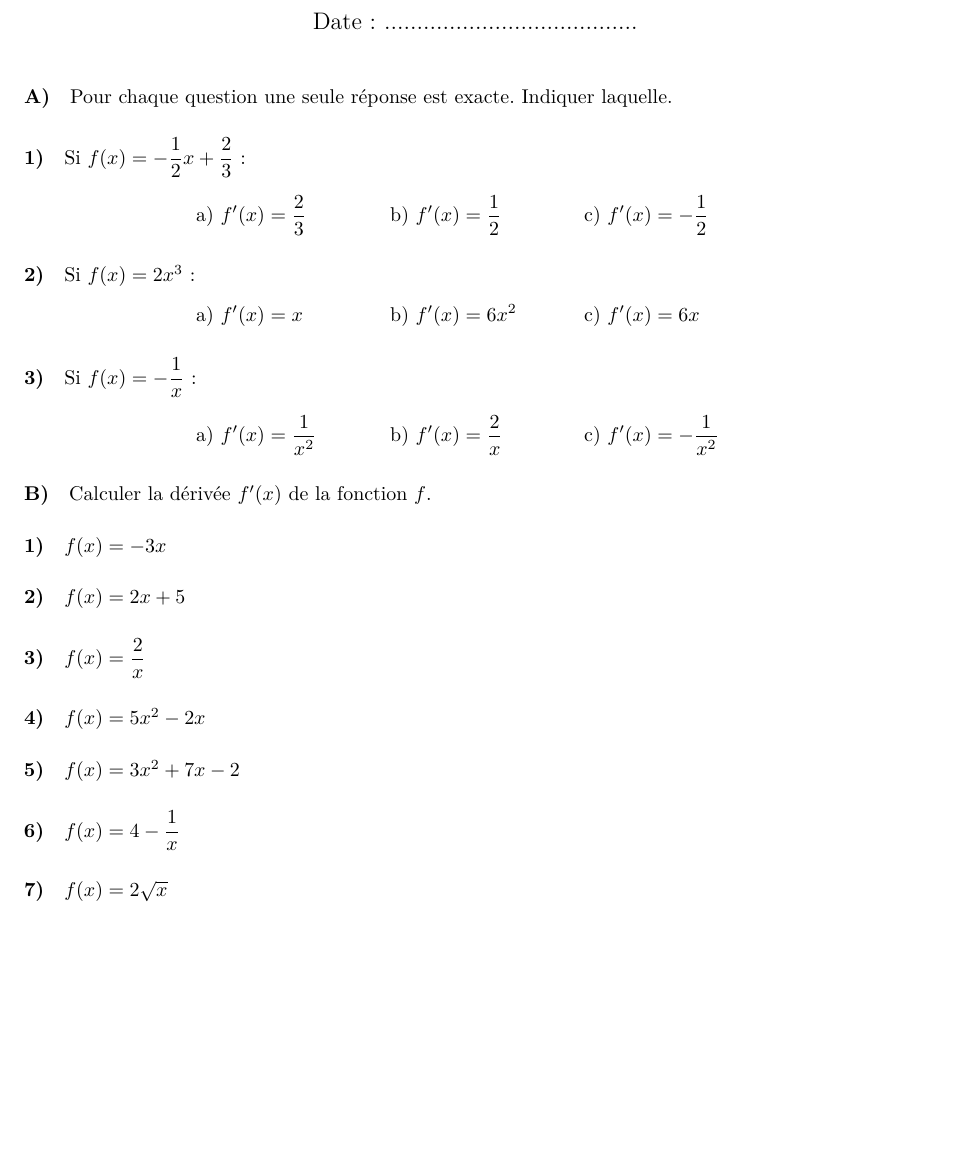
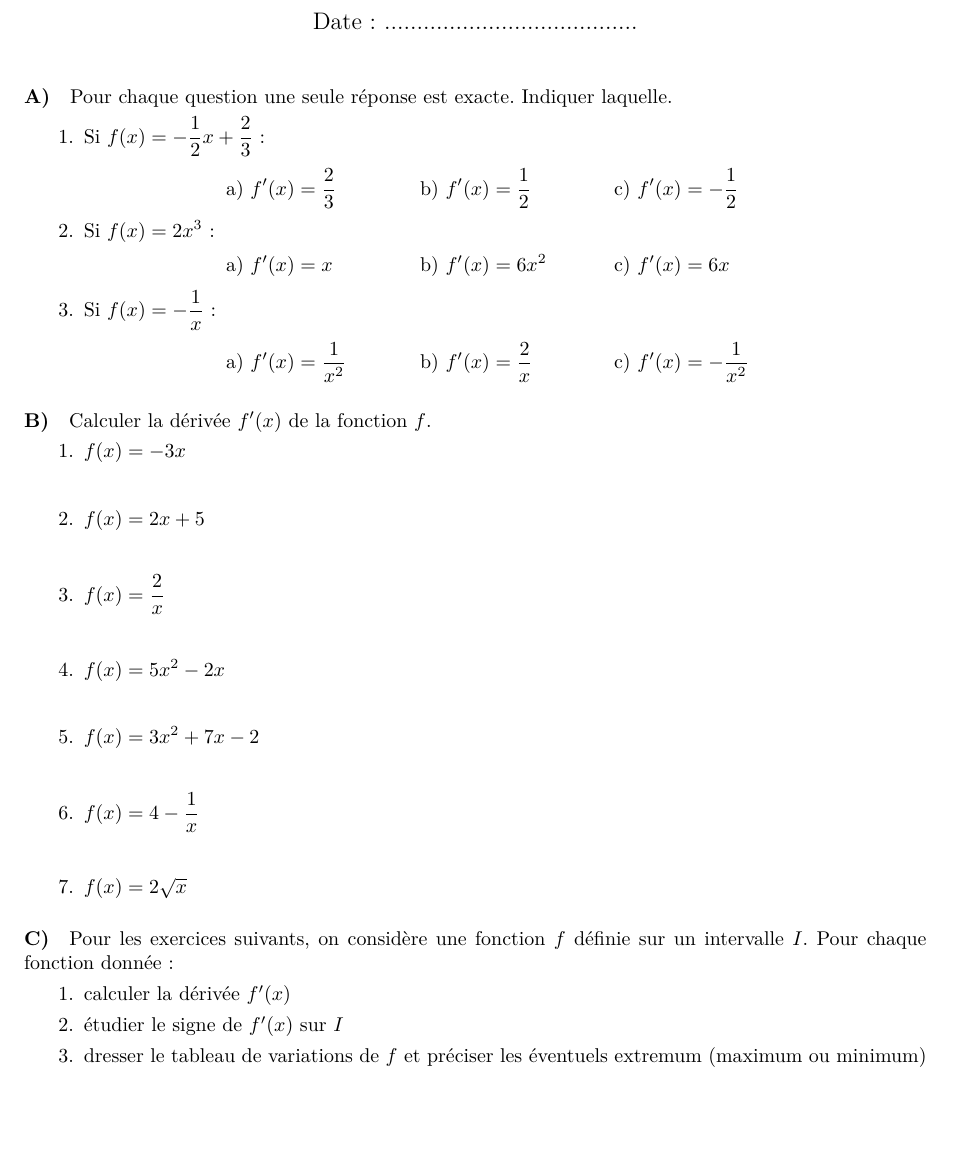
Before and after one commit to clarus/diane-qcm, a LaTeX document (index.tex): part of the page, cut so that both start at the same text. Compiled offline with pdfLaTeX.

Commit message:
Enumerates inside parts

```diff
--- a/index.tex
+++ b/index.tex
@@ -21,7 +21,8 @@
 
   \paragraph{A)}
   Pour chaque question une seule réponse est exacte. Indiquer laquelle.
-  \paragraph{1)}
+  \begin{enumerate}
+    \item
       Si $\displaystyle f(x) = - \frac{1}{2} x + \frac{2}{3}$~:
       \begin{center}
         \begin{tabular}{p{3cm}p{3cm}p{3cm}}
@@ -29,7 +30,7 @@
         \end{tabular}
       \end{center}
 
-  \paragraph{2)}
+    \item
       Si $f(x) = 2 x^3$~:
       \begin{center}
         \begin{tabular}{p{3cm}p{3cm}p{3cm}}
@@ -37,28 +38,33 @@
         \end{tabular}
       \end{center}
 
-  \paragraph{3)}
+    \item
       Si $\displaystyle f(x) = - \frac{1}{x}$~:
       \begin{center}
         \begin{tabular}{p{3cm}p{3cm}p{3cm}}
           a) $\displaystyle f'(x) = \frac{1}{x^2}$ & b) $\displaystyle f'(x) = \frac{2}{x}$ & c) $\displaystyle f'(x) = - \frac{1}{x^2}$
         \end{tabular}
       \end{center}
+  \end{enumerate}
 
   \paragraph{B)}
   Calculer la dérivée $f'(x)$ de la fonction $f$.
-  \paragraph{1)}
-  $f(x) = - 3 x$
-  \paragraph{2)}
-  $f(x) = 2x + 5$
-  \paragraph{3)}
-  $\displaystyle f(x) = \frac{2}{x}$
-  \paragraph{4)}
-  $f(x) = 5 x^2 - 2x$
-  \paragraph{5)}
-  $f(x) = 3 x^2 + 7x - 2$
-  \paragraph{6)}
-  $\displaystyle f(x) = 4 - \frac{1}{x}$
-  \paragraph{7)}
-  $f(x) = 2 \sqrt{x}$
+  \begin{enumerate}
+    \itemsep 0.7cm
+    \item $f(x) = - 3 x$
+    \item $f(x) = 2x + 5$
+    \item $\displaystyle f(x) = \frac{2}{x}$
+    \item $f(x) = 5 x^2 - 2x$
+    \item $f(x) = 3 x^2 + 7x - 2$
+    \item $\displaystyle f(x) = 4 - \frac{1}{x}$
+    \item $f(x) = 2 \sqrt{x}$
+  \end{enumerate}
+
+  \paragraph{C)}
+  Pour les exercices suivants, on considère une fonction $f$ définie sur un intervalle $I$. Pour chaque fonction donnée:
+  \begin{enumerate}
+    \item calculer la dérivée $f'(x)$
+    \item étudier le signe de $f'(x)$ sur $I$
+    \item dresser le tableau de variations de $f$ et préciser les éventuels extremum (maximum ou minimum)
+  \end{enumerate}
 \end{document}
```
Lines whose indentation alone changed are shown as unchanged.
